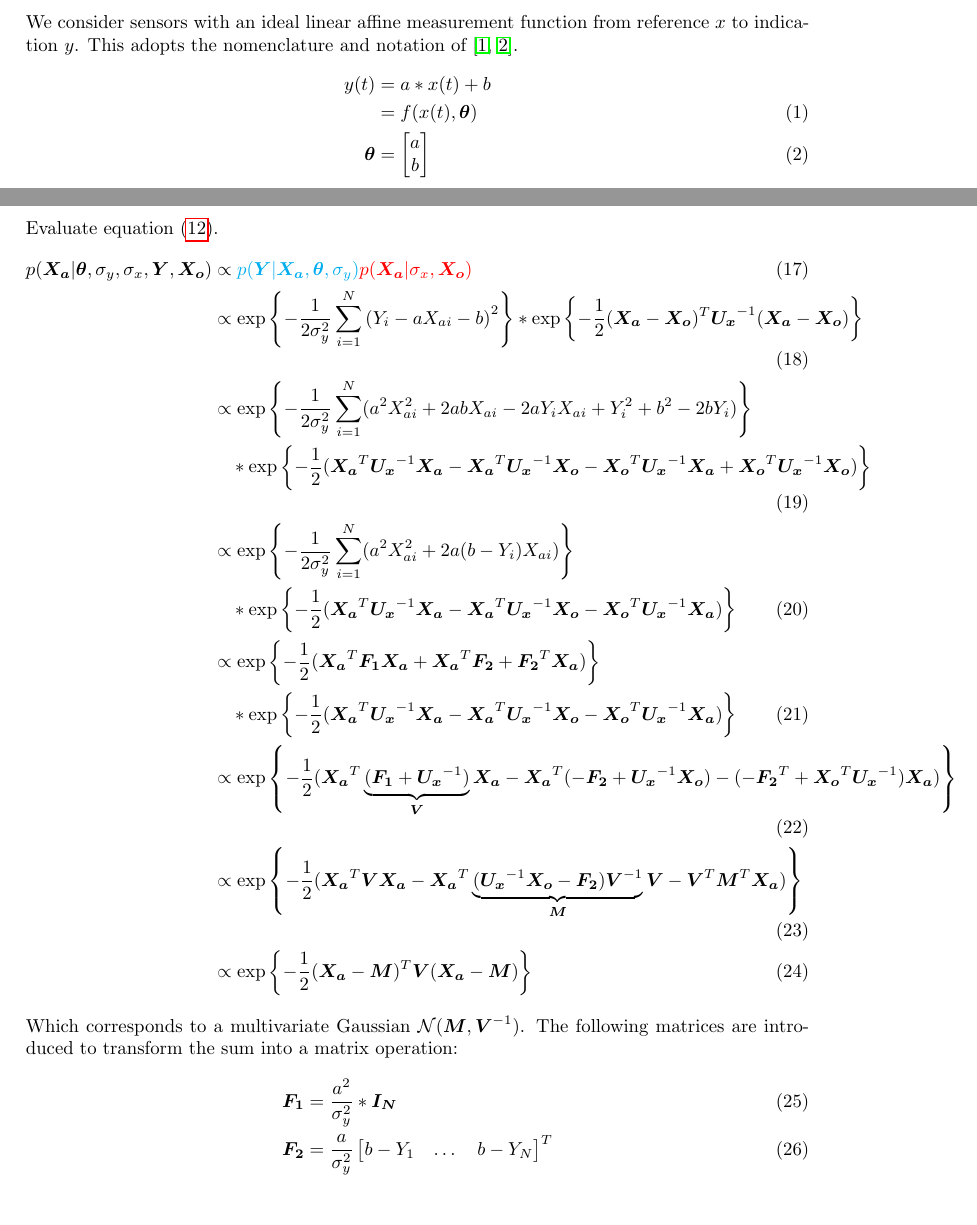
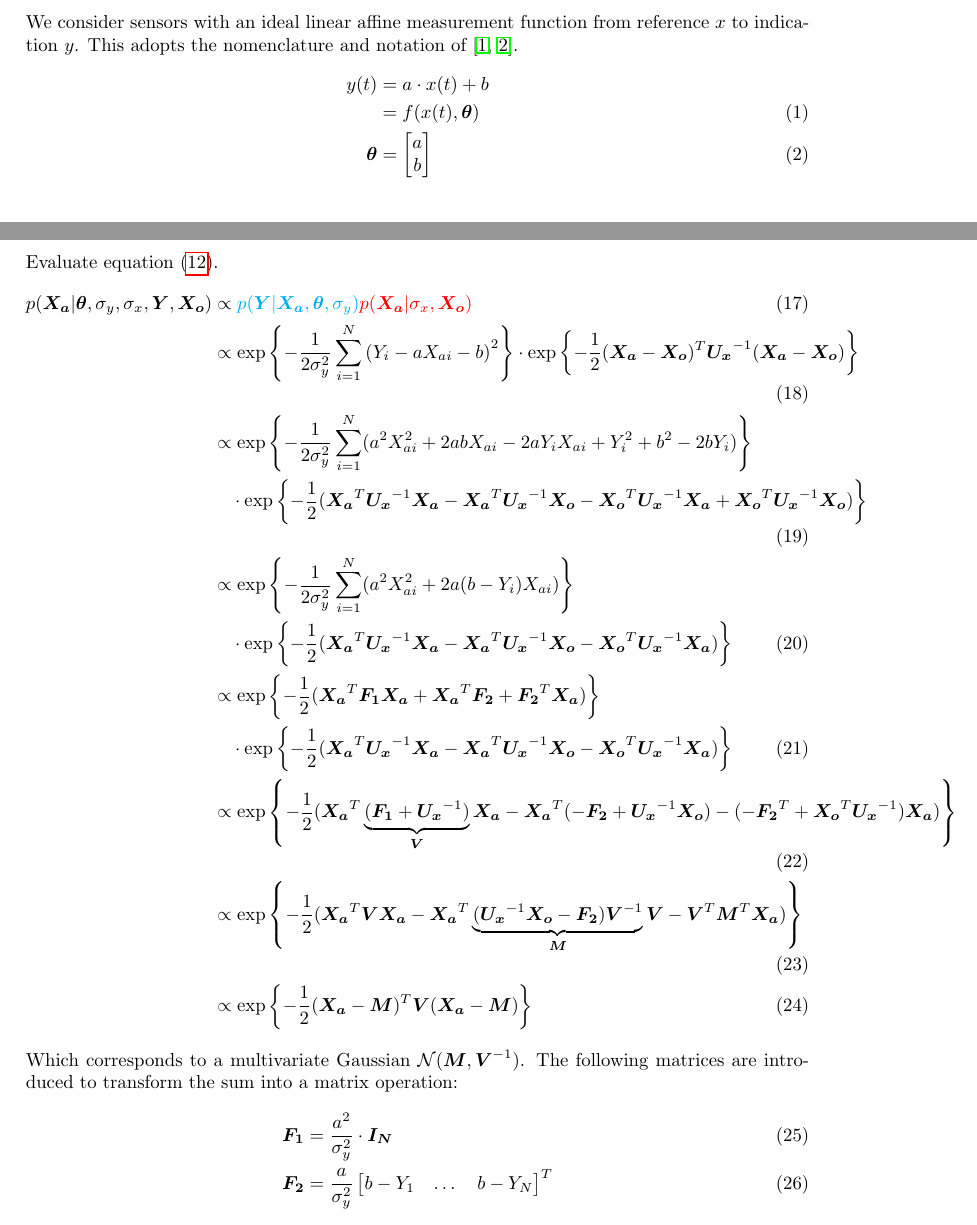
Before and after one commit to mgrub/phd_sensor_simulation, a LaTeX document (docs/formulas_cocalib.tex): two parts of pages 1 and 4 of 7, joined at a grey line, cut so that both start at the same text. Compiled offline with pdfLaTeX.

Commit message:
replace asterix with cdot

```diff
--- a/docs/formulas_cocalib.tex
+++ b/docs/formulas_cocalib.tex
@@ -58,7 +58,7 @@
 We consider sensors with an ideal linear affine measurement function from reference $x$ to indication $y$.
 This adopts the nomenclature and notation of \cite{bipm_2008,bipm_2012}.
 \begin{align}
-    y(t) &= a*x(t) + b \nonumber \\
+    y(t) &= a \cdot x(t) + b \nonumber \\
        &= f(x(t), \vec{\theta}) \\
     \vec{\theta} &= \begin{bmatrix} a \\ b \end{bmatrix}
 \end{align}
@@ -124,16 +124,16 @@
 Evaluate \cref{eq:posterior_X_a}.
 \begin{align}
     p(\vec{X_a} | \vec{\theta}, \sigma_y, \sigma_x, \vec{Y}, \vec{X_o}) &\propto {\color{cyan} p(\vec{Y} | \vec{X_a}, \vec{\theta}, \sigma_y)} {\color{red} p(\vec{X_a} | \sigma_x, \vec{X_o})} \\
-    &\propto \exp\left\{ - \frac{1}{2\sigma_y^2} \sum_{i=1}^N \left( Y_i - a X_{ai} - b \right)^2 \right\} * \exp\left\{ - \frac{1}{2} (\vec{X_a} - \vec{X_o})^T \mat{U_x}^{-1} (\vec{X_a} - \vec{X_o}) \right\} \\
+    &\propto \exp\left\{ - \frac{1}{2\sigma_y^2} \sum_{i=1}^N \left( Y_i - a X_{ai} - b \right)^2 \right\} \cdot \exp\left\{ - \frac{1}{2} (\vec{X_a} - \vec{X_o})^T \mat{U_x}^{-1} (\vec{X_a} - \vec{X_o}) \right\} \\
 
     &\propto \exp\left\{ - \frac{1}{2\sigma_y^2} \sum_{i=1}^N (a^2 X_{ai}^2  + 2 a b X_{ai} - 2 a Y_i X_{ai} + Y_i^2 + b^2 -2 b Y_i) \right\} \nonumber \\
-    &\quad * \exp\left\{ - \frac{1}{2} ( \vec{X_a}^T \mat{U_x}^{-1} \vec{X_a} - \vec{X_a}^T \mat{U_x}^{-1} \vec{X_o} -\vec{X_o}^T \mat{U_x}^{-1} \vec{X_a} + \vec{X_o}^T \mat{U_x}^{-1} \vec{X_o} ) \right\} \\
+    &\quad \cdot \exp\left\{ - \frac{1}{2} ( \vec{X_a}^T \mat{U_x}^{-1} \vec{X_a} - \vec{X_a}^T \mat{U_x}^{-1} \vec{X_o} -\vec{X_o}^T \mat{U_x}^{-1} \vec{X_a} + \vec{X_o}^T \mat{U_x}^{-1} \vec{X_o} ) \right\} \\
 
     &\propto \exp\left\{ - \frac{1}{2\sigma_y^2} \sum_{i=1}^N (a^2 X_{ai}^2  + 2 a (b - Y_i) X_{ai} ) \right\} \nonumber \\
-    &\quad * \exp\left\{ - \frac{1}{2} ( \vec{X_a}^T \mat{U_x}^{-1} \vec{X_a} - \vec{X_a}^T \mat{U_x}^{-1} \vec{X_o} -\vec{X_o}^T \mat{U_x}^{-1} \vec{X_a}) \right\} \\
+    &\quad \cdot \exp\left\{ - \frac{1}{2} ( \vec{X_a}^T \mat{U_x}^{-1} \vec{X_a} - \vec{X_a}^T \mat{U_x}^{-1} \vec{X_o} -\vec{X_o}^T \mat{U_x}^{-1} \vec{X_a}) \right\} \\
 
     &\propto \exp\left\{ - \frac{1}{2} (\vec{X_a}^T \mat{F_1} \vec{X_a} + \vec{X_a}^T \vec{F_2} + \vec{F_2}^T \vec{X_a}) \right\} \nonumber \\
-    &\quad * \exp\left\{ - \frac{1}{2} ( \vec{X_a}^T \mat{U_x}^{-1} \vec{X_a} - \vec{X_a}^T \mat{U_x}^{-1} \vec{X_o} -\vec{X_o}^T \mat{U_x}^{-1} \vec{X_a}) \right\} \\
+    &\quad \cdot \exp\left\{ - \frac{1}{2} ( \vec{X_a}^T \mat{U_x}^{-1} \vec{X_a} - \vec{X_a}^T \mat{U_x}^{-1} \vec{X_o} -\vec{X_o}^T \mat{U_x}^{-1} \vec{X_a}) \right\} \\
 
     &\propto \exp\left\{ - \frac{1}{2} (\vec{X_a}^T \underbrace{(\mat{F_1} + \mat{U_x}^{-1})}_{\mat{V}} \vec{X_a} - \vec{X_a}^T (- \vec{F_2} + \mat{U_x}^{-1} \vec{X_o}) - (- \vec{F_2}^T + \vec{X_o}^T \mat{U_x}^{-1}) \vec{X_a}) \right\} \\
 
@@ -145,7 +145,7 @@
 Which corresponds to a multivariate Gaussian $\mathcal{N}(\vec{M}, \mat{V}^{-1})$.
 The following matrices are introduced to transform the sum into a matrix operation:
 \begin{align}
-    \mat{F_1} &= \frac{a^2}{\sigma_y^2} * \mat{I_N} \\
+    \mat{F_1} &= \frac{a^2}{\sigma_y^2} \cdot \mat{I_N} \\
     \vec{F_2} &= \frac{a}{\sigma_y^2} \begin{bmatrix} b-Y_1 & \dots & b-Y_N \end{bmatrix}^T
 \end{align}
 
```
Also changed, not shown: docs/formulas_cocalib.tex (8 more changed lines).
